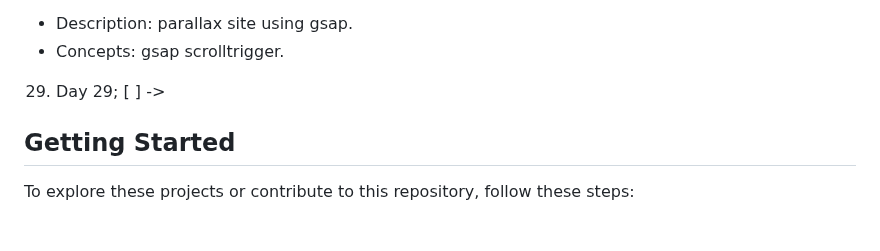
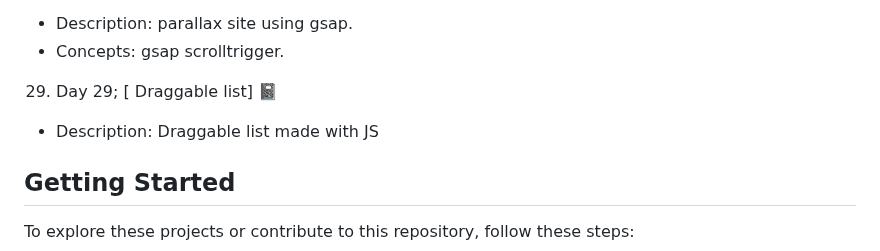
Before and after one commit to Binary-Shade/30-days-javascript-projects, a Markdown page: readme.md, the part around the change. Rendered like a GitHub page; blank space fills up the shorter version.

```diff
--- a/readme.md
+++ b/readme.md
@@ -105,8 +105,8 @@ Here's a quick overview of the projects included in this challenge:
 28. Day 28: [ parallax gsap ] 🥗
    - Description: parallax site using gsap.
    - Concepts: gsap scrolltrigger.
-29. Day 29; [ ] ->
-
+29. Day 29; [ Draggable list] 📓
+   - Description: Draggable list made with JS
 
 ## Getting Started
 
```
